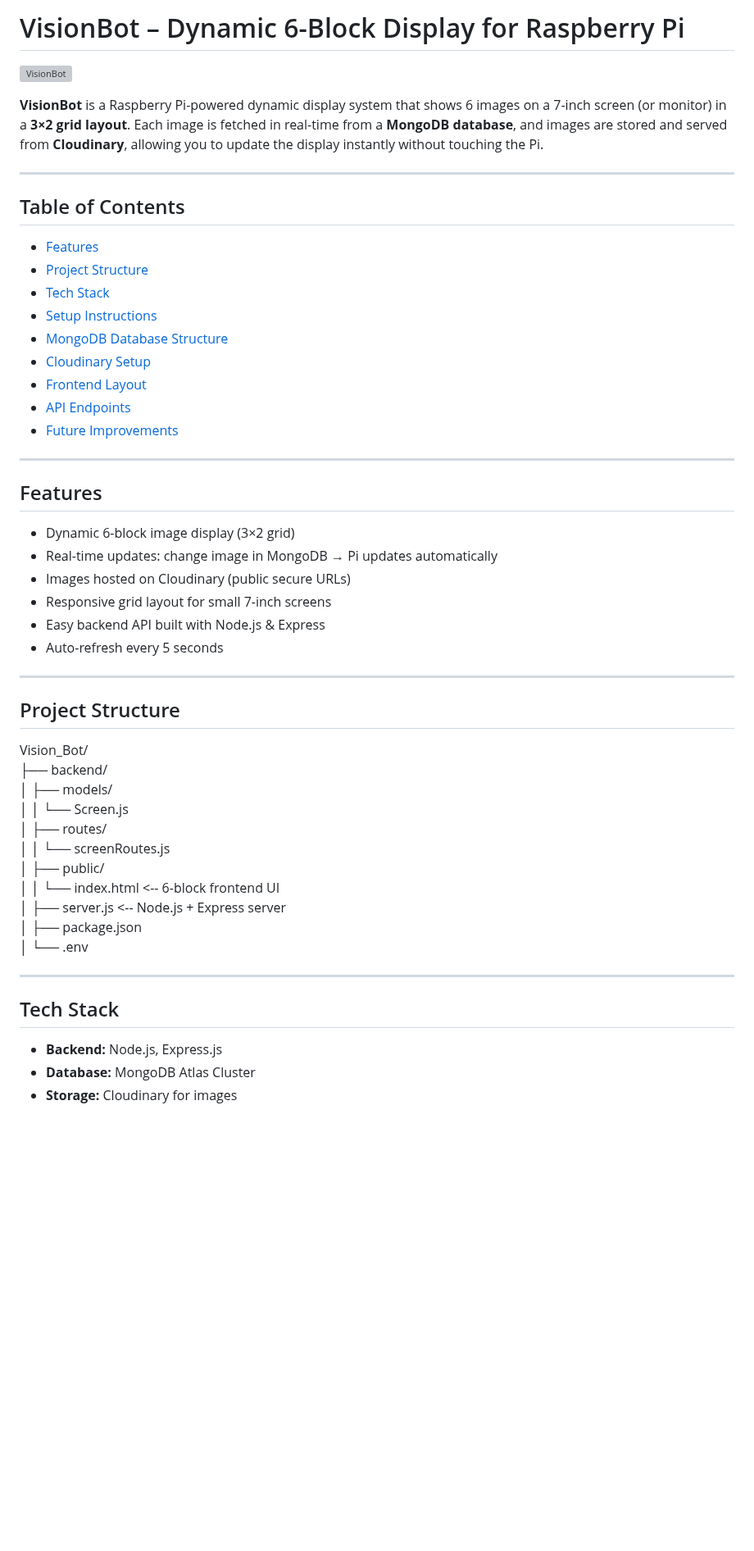
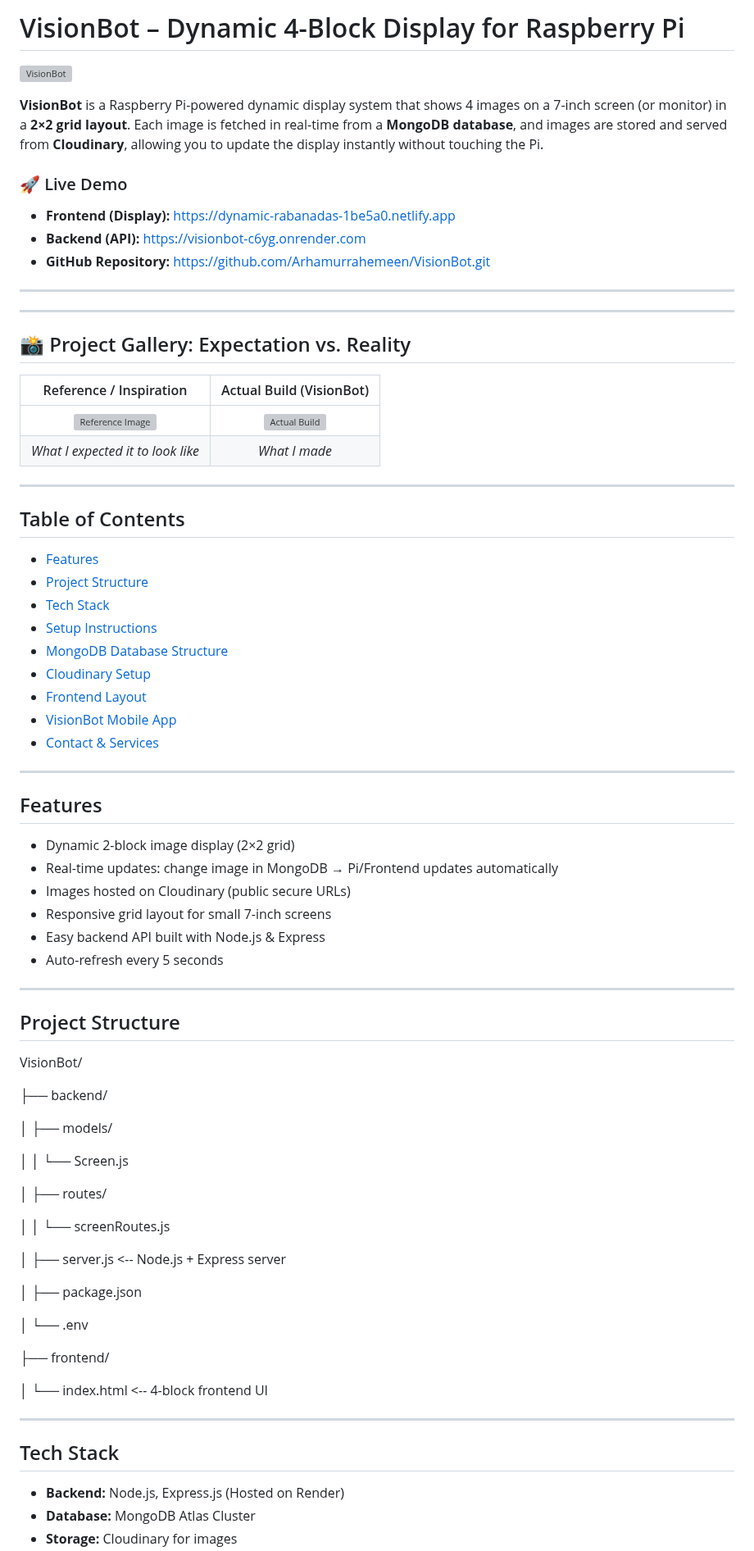
Before and after one commit to Arhamurrahemeen/VisionBot, a Markdown page: backend/readme.md, the part around one of its changes. Shown at 82% size. GitHub-like rendering; blank space fills up the shorter version; grey boxes are pictures that could not be loaded.

```diff
--- a/backend/readme.md
+++ b/backend/readme.md
@@ -1,8 +1,24 @@
-# VisionBot – Dynamic 6-Block Display for Raspberry Pi
+# VisionBot – Dynamic 4-Block Display for Raspberry Pi
 
 ![VisionBot](https://res.cloudinary.com/dprfncmie/image/upload/v1765616999/raspberry_relgps.png)
 
-**VisionBot** is a Raspberry Pi-powered dynamic display system that shows 6 images on a 7-inch screen (or monitor) in a **3×2 grid layout**. Each image is fetched in real-time from a **MongoDB database**, and images are stored and served from **Cloudinary**, allowing you to update the display instantly without touching the Pi.
+**VisionBot** is a Raspberry Pi-powered dynamic display system that shows 4 images on a 7-inch screen (or monitor) in a **2×2 grid layout**. Each image is fetched in real-time from a **MongoDB database**, and images are stored and served from **Cloudinary**, allowing you to update the display instantly without touching the Pi.
+
+### 🚀 Live Demo
+- **Frontend (Display):** [https://dynamic-rabanadas-1be5a0.netlify.app](https://dynamic-rabanadas-1be5a0.netlify.app)
+- **Backend (API):** [https://visionbot-c6yg.onrender.com](https://visionbot-c6yg.onrender.com)
+- **GitHub Repository:** [https://github.com/Arhamurrahemeen/VisionBot.git](https://github.com/Arhamurrahemeen/VisionBot.git)
+
+---
+
+---
+
+## 📸 Project Gallery: Expectation vs. Reality
+
+| Reference / Inspiration | Actual Build (VisionBot) |
+| :---: | :---: |
+| <img src="https://res.cloudinary.com/dprfncmie/image/upload/v1766126259/Visionbot_imagine_vehcvk.jpg" alt="Reference Image" width="100%"> | <img src="https://res.cloudinary.com/dprfncmie/image/upload/v1766128512/VisionBot_Progress_ttwy9k.png" alt="Actual Build" width="100%"> |
+| *What I expected it to look like* | *What I made* |
 
 ---
 
@@ -14,14 +30,14 @@
 - [MongoDB Database Structure](#mongodb-database-structure)
 - [Cloudinary Setup](#cloudinary-setup)
 - [Frontend Layout](#frontend-layout)
-- [API Endpoints](#api-endpoints)
-- [Future Improvements](#future-improvements)
+- [VisionBot Mobile App](#VisionBot-Mobile-App)
+- [Contact & Services](#Contact-&-Services)
 
 ---
 
 ## Features
-- Dynamic 6-block image display (3×2 grid)
-- Real-time updates: change image in MongoDB → Pi updates automatically
+- Dynamic 2-block image display (2×2 grid)
+- Real-time updates: change image in MongoDB → Pi/Frontend updates automatically
 - Images hosted on Cloudinary (public secure URLs)
 - Responsive grid layout for small 7-inch screens
 - Easy backend API built with Node.js & Express
@@ -30,24 +46,31 @@
 ---
 
 ## Project Structure
+VisionBot/
 
-Vision_Bot/
-├── backend/
+ ├── backend/
+
 │ ├── models/
+
 │ │ └── Screen.js
+
 │ ├── routes/
+
 │ │ └── screenRoutes.js
-│ ├── public/
-│ │ └── index.html <-- 6-block frontend UI
+
 │ ├── server.js <-- Node.js + Express server
+
 │ ├── package.json
+
 │ └── .env
 
+├── frontend/
 
+│ └── index.html <-- 4-block frontend UI
 
 ---
 
 ## Tech Stack
-- **Backend:** Node.js, Express.js
+- **Backend:** Node.js, Express.js (Hosted on Render)
 - **Database:** MongoDB Atlas Cluster
 - **Storage:** Cloudinary for images
```
Also changed, not shown: other parts of backend/readme.md (+52 -40 lines).
